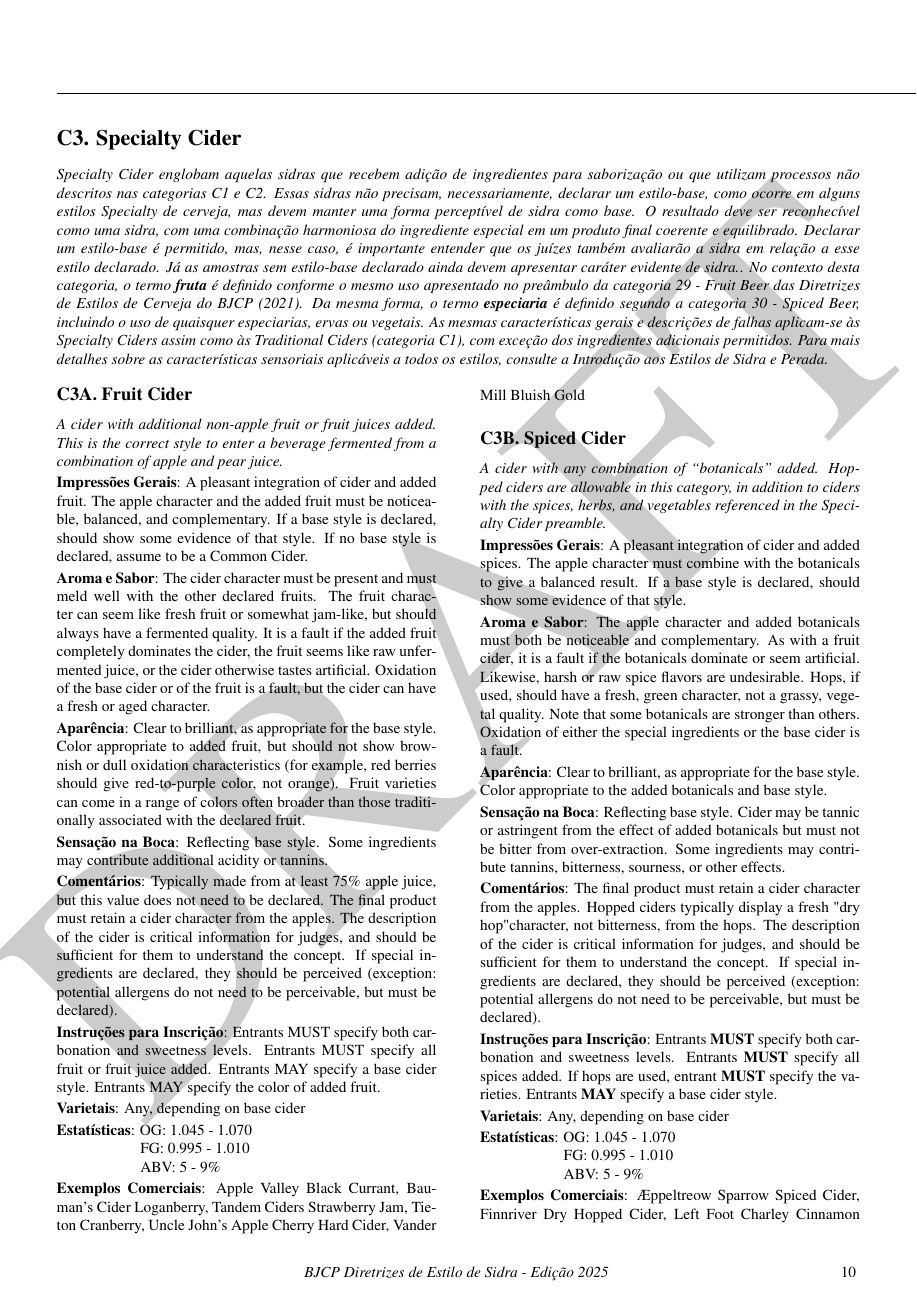
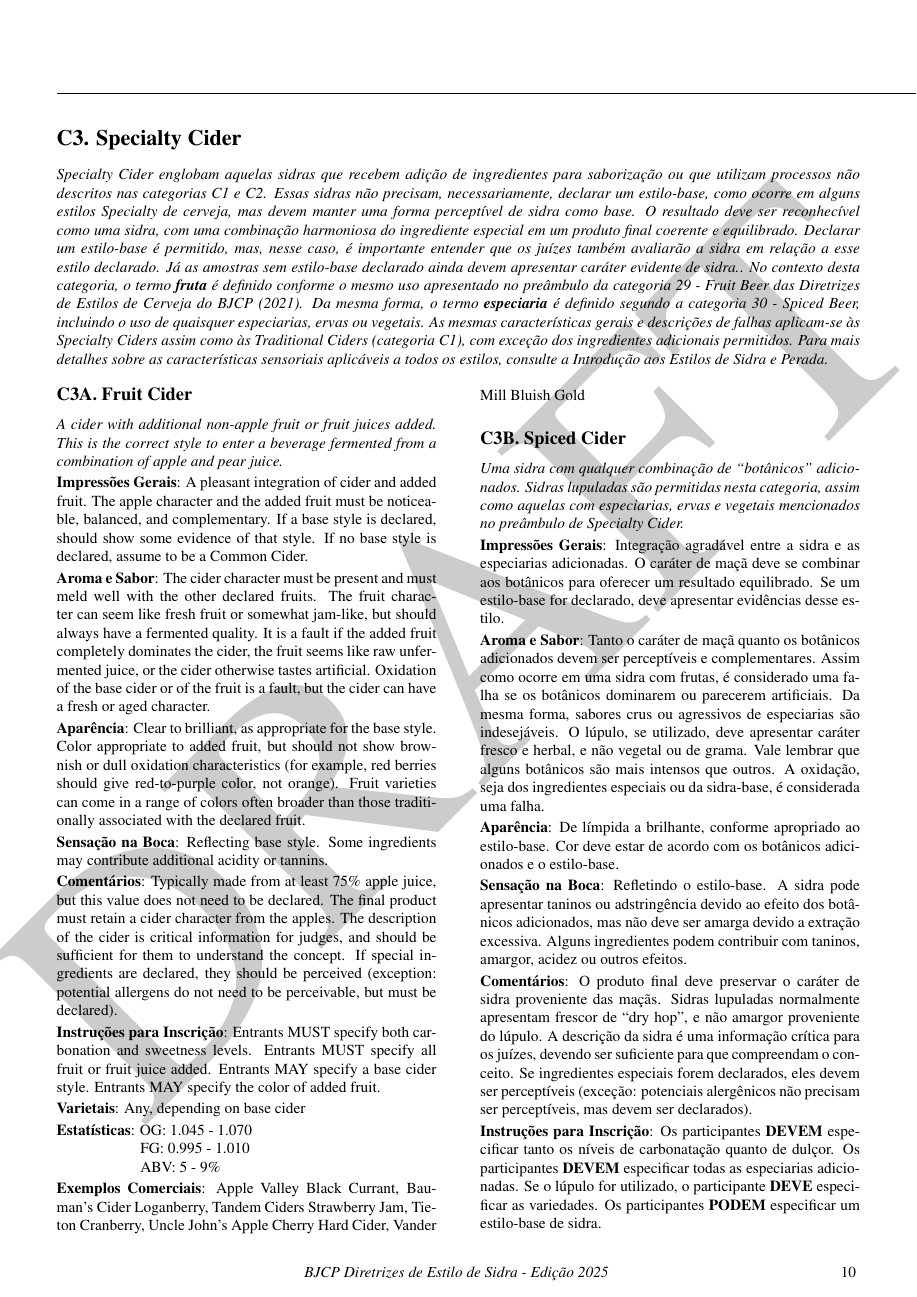
Before and after one commit to bjcp-brasil/cider-guidelines-2025-pt-br, a LaTeX document (main.tex, which reads c3-specialty-cider/c3-b-spiced-cider.tex): page 11 of 15. Compiled offline with pdfLaTeX.

Commit message:
tradução do estilo c3b e ajuste de c3c

```diff
--- a/c3-specialty-cider/c3-b-spiced-cider.tex
+++ b/c3-specialty-cider/c3-b-spiced-cider.tex
@@ -2,21 +2,21 @@
 \subsection*{C3B. Spiced Cider}
 \addcontentsline{toc}{subsection}{C3B. Spiced Cider}
 
-\textit{A cider with any combination of “botanicals” added. Hopped ciders are allowable in this category, in addition to ciders with the spices, herbs, and vegetables referenced in the Specialty Cider preamble.}
+\textit{Uma sidra com qualquer combinação de “botânicos” adicionados. Sidras lupuladas são permitidas nesta categoria, assim como aquelas com especiarias, ervas e vegetais mencionados no preâmbulo de Specialty Cider.}
 
-\textbf{Impressões Gerais}: A pleasant integration of cider and added spices. The apple character must combine with the botanicals to give a balanced result. If a base style is declared, should show some evidence of that style.
+\textbf{Impressões Gerais}: Integração agradável entre a sidra e as especiarias adicionadas. O caráter de maçã deve se combinar aos botânicos para oferecer um resultado equilibrado. Se um estilo-base for declarado, deve apresentar evidências desse estilo.
 
-\textbf{Aroma e Sabor}: The apple character and added botanicals must both be noticeable and complementary. As with a fruit cider, it is a fault if the botanicals dominate or seem artificial. Likewise, harsh or raw spice flavors are undesirable. Hops, if used, should have a fresh, green character, not a grassy, vegetal quality. Note that some botanicals are stronger than others. Oxidation of either the special ingredients or the base cider is a fault.
+\textbf{Aroma e Sabor}: Tanto o caráter de maçã quanto os botânicos adicionados devem ser perceptíveis e complementares. Assim como ocorre em uma sidra com frutas, é considerado uma falha se os botânicos dominarem ou parecerem artificiais. Da mesma forma, sabores crus ou agressivos de especiarias são indesejáveis. O lúpulo, se utilizado, deve apresentar caráter fresco e herbal, e não vegetal ou de grama. Vale lembrar que alguns botânicos são mais intensos que outros. A oxidação, seja dos ingredientes especiais ou da sidra-base, é considerada uma falha.
 
-\textbf{Aparência}: Clear to brilliant, as appropriate for the base style. Color appropriate to the added botanicals and base style.
+\textbf{Aparência}: De límpida a brilhante, conforme apropriado ao estilo-base. Cor deve estar de acordo com os botânicos adicionados e o estilo-base.
 
-\textbf{Sensação na Boca}: Reflecting base style. Cider may be tannic or astringent from the effect of added botanicals but must not be bitter from over-extraction. Some ingredients may contribute tannins, bitterness, sourness, or other effects.
+\textbf{Sensação na Boca}: Refletindo o estilo-base. A sidra pode apresentar taninos ou adstringência devido ao efeito dos botânicos adicionados, mas não deve ser amarga devido a extração excessiva. Alguns ingredientes podem contribuir com taninos, amargor, acidez ou outros efeitos.
 
-\textbf{Comentários}: The final product must retain a cider character from the apples. Hopped ciders typically display a fresh "dry hop" character, not bitterness, from the hops. The description of the cider is critical information for judges, and should be sufficient for them to understand the concept. If special ingredients are declared, they should be perceived (exception: potential allergens do not need to be perceivable, but must be declared).
+\textbf{Comentários}: O produto final deve preservar o caráter de sidra proveniente das maçãs. Sidras lupuladas normalmente apresentam frescor de “dry hop”, e não amargor proveniente do lúpulo. A descrição da sidra é uma informação crítica para os juízes, devendo ser suficiente para que compreendam o conceito. Se ingredientes especiais forem declarados, eles devem ser perceptíveis (exceção: potenciais alergênicos não precisam ser perceptíveis, mas devem ser declarados).
 
-\textbf{Instruções para Inscrição}: Entrants \textbf{MUST} specify both carbonation and sweetness levels. Entrants \textbf{MUST} specify all spices added. If hops are used, entrant \textbf{MUST} specify the varieties. Entrants \textbf{MAY} specify a base cider style.
+\textbf{Instruções para Inscrição}: Os participantes \textbf{DEVEM} especificar tanto os níveis de carbonatação quanto de dulçor. Os participantes \textbf{DEVEM} especificar todas as especiarias adicionadas. Se o lúpulo for utilizado, o participante \textbf{DEVE} especificar as variedades. Os participantes \textbf{PODEM} especificar um estilo-base de sidra.
 
-\textbf{Varietais}: Any, depending on base cider
+\textbf{Varietais}: Qualquer, dependendo da sidra-base.
 
 \textbf{Estatísticas}: OG: 1.045 - 1.070 \\
 \phantom{ } \hspace{16.5mm} FG: 0.995 - 1.010 \\
```
Also changed, not shown: c3-specialty-cider/c3-c-experimental-cider.tex (+1 -1 lines).
